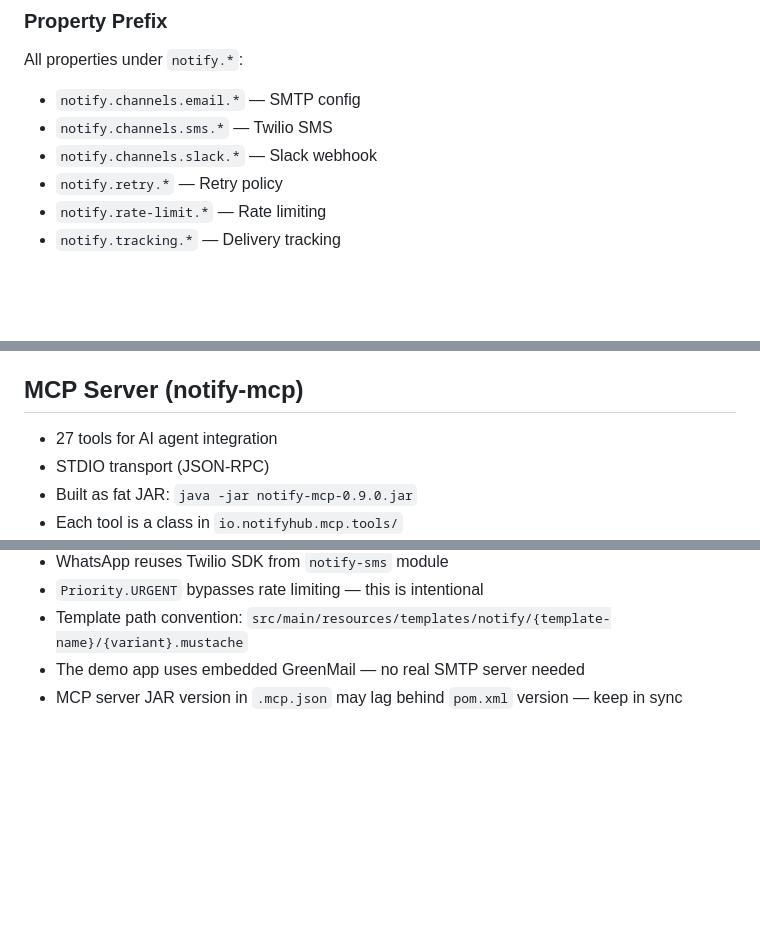
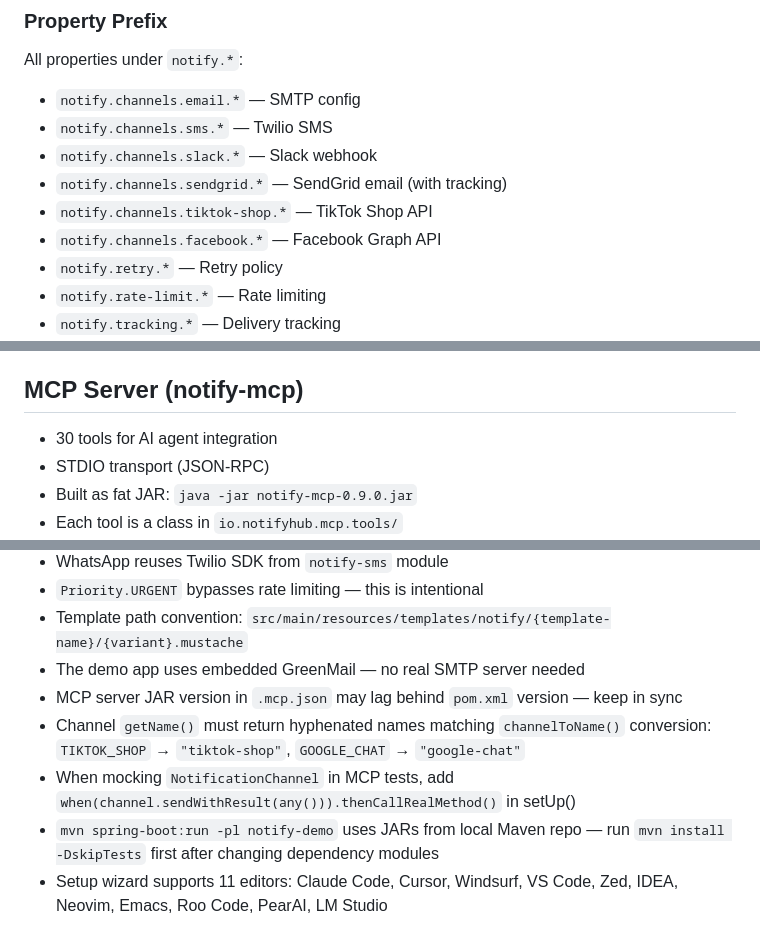
Before and after one commit to GabrielBBaldez/notify-hub, a Markdown page: CLAUDE.md, 3 parts joined by grey strips. Drawn GitHub-style; blank space fills up the shorter version.

```diff
--- a/CLAUDE.md
+++ b/CLAUDE.md
@@ -184,6 +189,9 @@ All properties under `notify.*`:
 - `notify.channels.email.*` — SMTP config
 - `notify.channels.sms.*` — Twilio SMS
 - `notify.channels.slack.*` — Slack webhook
+- `notify.channels.sendgrid.*` — SendGrid email (with tracking)
+- `notify.channels.tiktok-shop.*` — TikTok Shop API
+- `notify.channels.facebook.*` — Facebook Graph API
 - `notify.retry.*` — Retry policy
 - `notify.rate-limit.*` — Rate limiting
 - `notify.tracking.*` — Delivery tracking
@@ -242,7 +250,7 @@ mvn test -pl notify-mcp -Dtest="SendEmailToolTest"  # Single class
 
 ## MCP Server (notify-mcp)
 
-- 27 tools for AI agent integration
+- 30 tools for AI agent integration
 - STDIO transport (JSON-RPC)
 - Built as fat JAR: `java -jar notify-mcp-0.9.0.jar`
 - Each tool is a class in `io.notifyhub.mcp.tools/`
@@ -271,3 +279,7 @@ Defined in `.claude/launch.json`:
 - Template path convention: `src/main/resources/templates/notify/{template-name}/{variant}.mustache`
 - The demo app uses embedded GreenMail — no real SMTP server needed
 - MCP server JAR version in `.mcp.json` may lag behind `pom.xml` version — keep in sync
+- Channel `getName()` must return hyphenated names matching `channelToName()` conversion: `TIKTOK_SHOP` → `"tiktok-shop"`, `GOOGLE_CHAT` → `"google-chat"`
+- When mocking `NotificationChannel` in MCP tests, add `when(channel.sendWithResult(any())).thenCallRealMethod()` in setUp()
+- `mvn spring-boot:run -pl notify-demo` uses JARs from local Maven repo — run `mvn install -DskipTests` first after changing dependency modules
+- Setup wizard supports 11 editors: Claude Code, Cursor, Windsurf, VS Code, Zed, IDEA, Neovim, Emacs, Roo Code, PearAI, LM Studio
```
Also changed, not shown: other parts of CLAUDE.md (+12 -7 lines).
